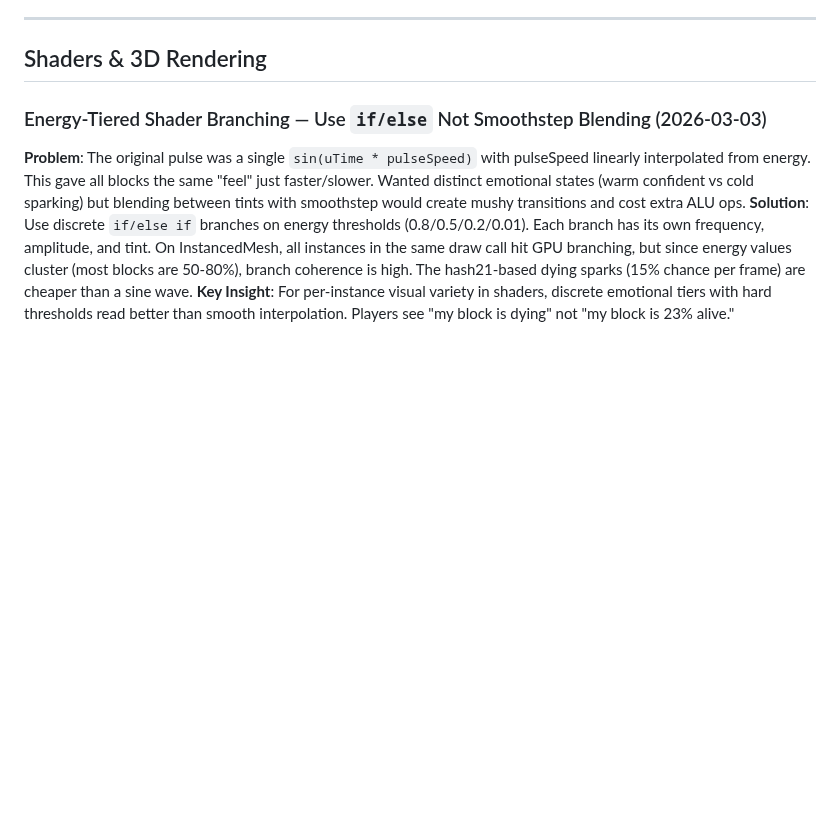
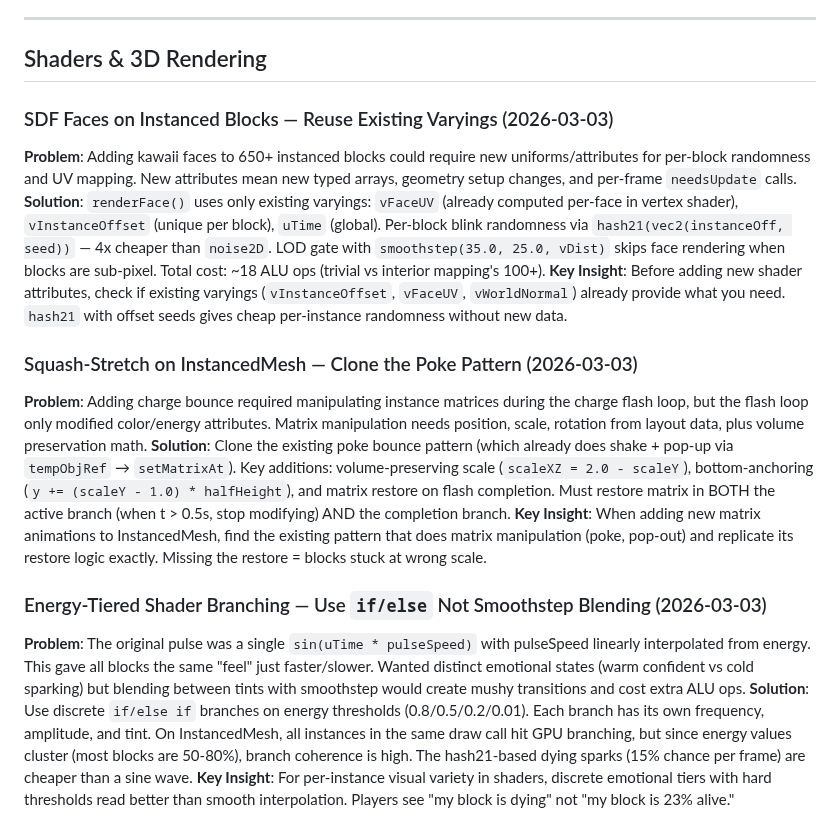
Before and after one commit to epicexcelsior/monolith, a Markdown page: docs/LESSONS.md, the part around the change. GitHub-like rendering; blank space fills up the shorter version.

Commit message:
docs: add lessons — SDF faces on instanced blocks, squash-stretch pattern
Co-Authored-By: Claude Opus 4.6 <noreply@anthropic.com>

```diff
--- a/docs/LESSONS.md
+++ b/docs/LESSONS.md
@@ -140,6 +140,16 @@ PanResponder.create({
 ---
 
 ## Shaders & 3D Rendering
+
+### SDF Faces on Instanced Blocks — Reuse Existing Varyings (2026-03-03)
+**Problem**: Adding kawaii faces to 650+ instanced blocks could require new uniforms/attributes for per-block randomness and UV mapping. New attributes mean new typed arrays, geometry setup changes, and per-frame `needsUpdate` calls.
+**Solution**: `renderFace()` uses only existing varyings: `vFaceUV` (already computed per-face in vertex shader), `vInstanceOffset` (unique per block), `uTime` (global). Per-block blink randomness via `hash21(vec2(instanceOff, seed))` — 4x cheaper than `noise2D`. LOD gate with `smoothstep(35.0, 25.0, vDist)` skips face rendering when blocks are sub-pixel. Total cost: ~18 ALU ops (trivial vs interior mapping's 100+).
+**Key Insight**: Before adding new shader attributes, check if existing varyings (`vInstanceOffset`, `vFaceUV`, `vWorldNormal`) already provide what you need. `hash21` with offset seeds gives cheap per-instance randomness without new data.
+
+### Squash-Stretch on InstancedMesh — Clone the Poke Pattern (2026-03-03)
+**Problem**: Adding charge bounce required manipulating instance matrices during the charge flash loop, but the flash loop only modified color/energy attributes. Matrix manipulation needs position, scale, rotation from layout data, plus volume preservation math.
+**Solution**: Clone the existing poke bounce pattern (which already does shake + pop-up via `tempObjRef` → `setMatrixAt`). Key additions: volume-preserving scale (`scaleXZ = 2.0 - scaleY`), bottom-anchoring (`y += (scaleY - 1.0) * halfHeight`), and matrix restore on flash completion. Must restore matrix in BOTH the active branch (when t > 0.5s, stop modifying) AND the completion branch.
+**Key Insight**: When adding new matrix animations to InstancedMesh, find the existing pattern that does matrix manipulation (poke, pop-out) and replicate its restore logic exactly. Missing the restore = blocks stuck at wrong scale.
 
 ### Energy-Tiered Shader Branching — Use `if/else` Not Smoothstep Blending (2026-03-03)
 **Problem**: The original pulse was a single `sin(uTime * pulseSpeed)` with pulseSpeed linearly interpolated from energy. This gave all blocks the same "feel" just faster/slower. Wanted distinct emotional states (warm confident vs cold sparking) but blending between tints with smoothstep would create mushy transitions and cost extra ALU ops.
```
